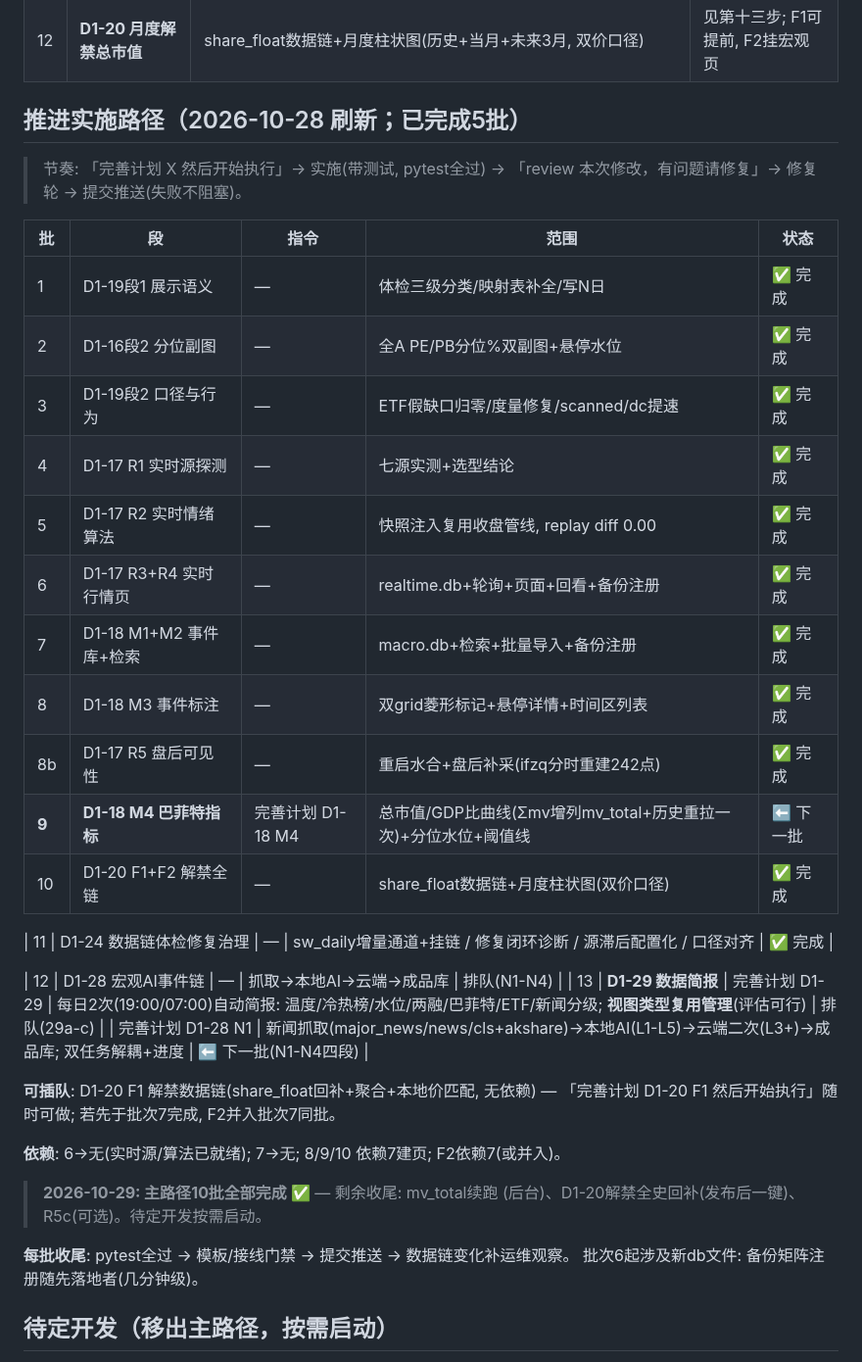
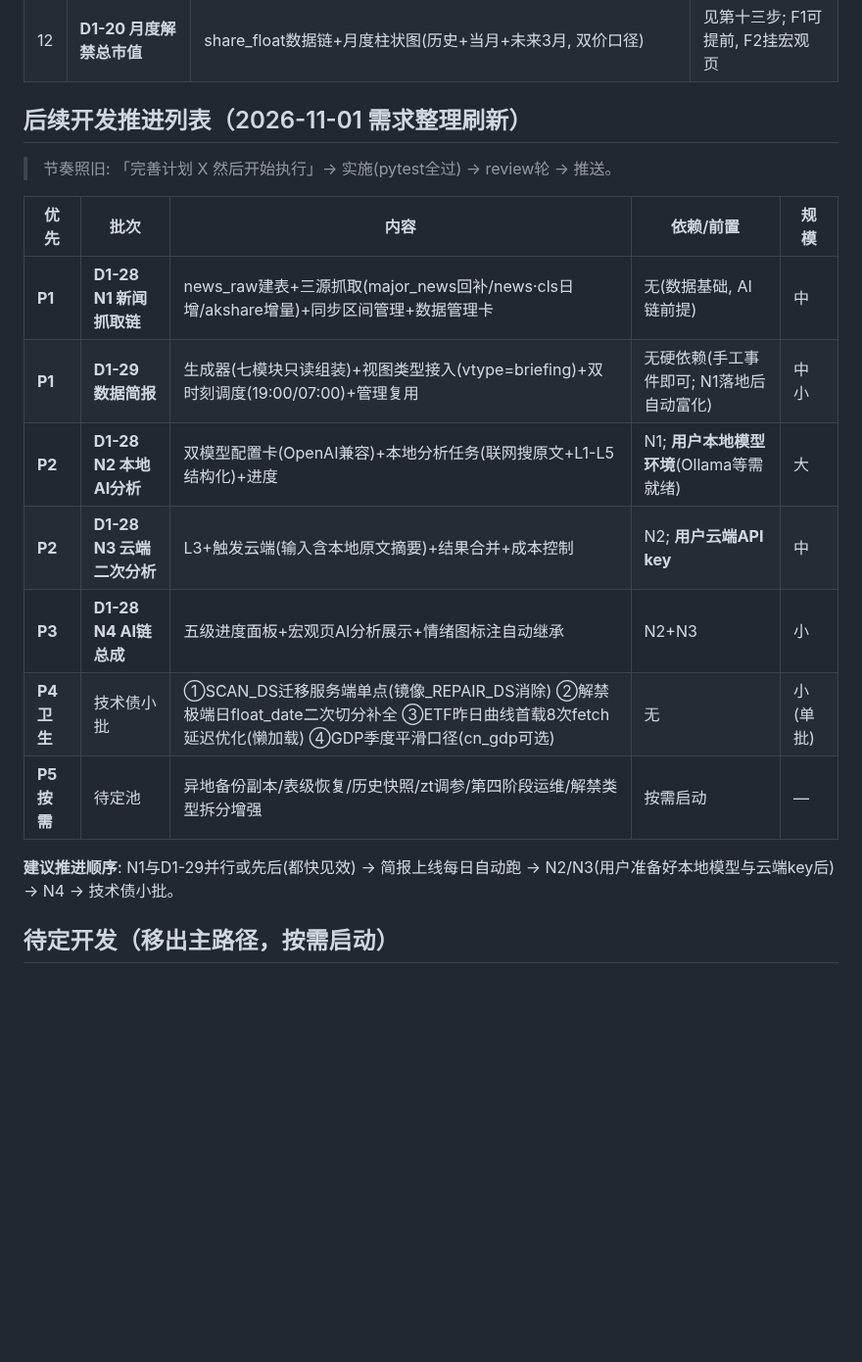
Before and after one commit to zhongbinling/stock_analyze, a Markdown page: docs/开发计划-数据备份与维护.md, the part around the change. Shown at 98% size. Drawn GitHub-style; blank space fills up the shorter version.

Commit message:
docs(推进列表刷新2026-11-01): 需求整理为P1-P5优先级总表 — P1=D1-28N1抓取链+D1-29简报(无依赖先行); P2=N2/N3(需用户AI环境就绪); P3=N4总成; P4=技术债小批(SCAN_DS单点/解禁极端日/ETF首载延迟/GDP平滑); P5=待定池
Co-Authored-By: Claude Opus 5 (1M context) <noreply@anthropic.com>

```diff
--- a/docs/开发计划-数据备份与维护.md
+++ b/docs/开发计划-数据备份与维护.md
@@ -337,40 +337,22 @@ backup_daily_n=14 backup_weekly_n=8  backup_manual_n=5
 | 11 | **D1-18 宏观策略页** | 舆情事件库L1-L5+检索+指数情绪图事件标注+总市值/GDP比(巴菲特指标) | 见第十一步 |
 | 12 | **D1-20 月度解禁总市值** | share_float数据链+月度柱状图(历史+当月+未来3月, 双价口径) | 见第十三步; F1可提前, F2挂宏观页 |
 
-## 推进实施路径（2026-10-28 刷新；已完成5批）
-
-> 节奏: 「完善计划 X 然后开始执行」→ 实施(带测试, pytest全过) →
-> 「review 本次修改，有问题请修复」→ 修复轮 → 提交推送(失败不阻塞)。
-
-| 批 | 段 | 指令 | 范围 | 状态 |
+## 后续开发推进列表（2026-11-01 需求整理刷新）
+
+> 节奏照旧: 「完善计划 X 然后开始执行」→ 实施(pytest全过) → review轮 → 推送。
+
+| 优先 | 批次 | 内容 | 依赖/前置 | 规模 |
 |---|---|---|---|---|
-| 1 | D1-19段1 展示语义 | — | 体检三级分类/映射表补全/写N日 | ✅ 完成 |
-| 2 | D1-16段2 分位副图 | — | 全A PE/PB分位%双副图+悬停水位 | ✅ 完成 |
-| 3 | D1-19段2 口径与行为 | — | ETF假缺口归零/度量修复/scanned/dc提速 | ✅ 完成 |
-| 4 | D1-17 R1 实时源探测 | — | 七源实测+选型结论 | ✅ 完成 |
-| 5 | D1-17 R2 实时情绪算法 | — | 快照注入复用收盘管线, replay diff 0.00 | ✅ 完成 |
-| 6 | D1-17 R3+R4 实时行情页 | — | realtime.db+轮询+页面+回看+备份注册 | ✅ 完成 |
-| 7 | D1-18 M1+M2 事件库+检索 | — | macro.db+检索+批量导入+备份注册 | ✅ 完成 |
-| 8 | D1-18 M3 事件标注 | — | 双grid菱形标记+悬停详情+时间区列表 | ✅ 完成 |
-| 8b | D1-17 R5 盘后可见性 | — | 重启水合+盘后补采(ifzq分时重建242点) | ✅ 完成 |
-| **9** | **D1-18 M4 巴菲特指标** | 完善计划 D1-18 M4 | 总市值/GDP比曲线(Σmv增列mv_total+历史重拉一次)+分位水位+阈值线 | ⬅ 下一批 |
-| 10 | D1-20 F1+F2 解禁全链 | — | share_float数据链+月度柱状图(双价口径) | ✅ 完成 |
-
-| 11 | D1-24 数据链体检修复治理 | — | sw_daily增量通道+挂链 / 修复闭环诊断 / 源滞后配置化 / 口径对齐 | ✅ 完成 |
-
-| 12 | D1-28 宏观AI事件链 | — | 抓取→本地AI→云端→成品库 | 排队(N1-N4) |
-| 13 | **D1-29 数据简报** | 完善计划 D1-29 | 每日2次(19:00/07:00)自动简报: 温度/冷热榜/水位/两融/巴菲特/ETF/新闻分级; **视图类型复用管理**(评估可行) | 排队(29a-c) | | 完善计划 D1-28 N1 | 新闻抓取(major_news/news/cls+akshare)→本地AI(L1-L5)→云端二次(L3+)→成品库; 双任务解耦+进度 | ⬅ 下一批(N1-N4四段) |
-
-**可插队**: D1-20 F1 解禁数据链(share_float回补+聚合+本地价匹配, 无依赖) —
-「完善计划 D1-20 F1 然后开始执行」随时可做; 若先于批次7完成, F2并入批次7同批。
-
-**依赖**: 6→无(实时源/算法已就绪); 7→无; 8/9/10 依赖7建页; F2依赖7(或并入)。
-
-> **2026-10-29: 主路径10批全部完成 ✅** — 剩余收尾: mv_total续跑
-> (后台)、D1-20解禁全史回补(发布后一键)、R5c(可选)。待定开发按需启动。
-
-**每批收尾**: pytest全过 → 模板/接线门禁 → 提交推送 → 数据链变化补运维观察。
-批次6起涉及新db文件: 备份矩阵注册随先落地者(几分钟级)。
+| **P1** | **D1-28 N1 新闻抓取链** | news_raw建表+三源抓取(major_news回补/news·cls日增/akshare增量)+同步区间管理+数据管理卡 | 无(数据基础, AI链前提) | 中 |
+| **P1** | **D1-29 数据简报** | 生成器(七模块只读组装)+视图类型接入(vtype=briefing)+双时刻调度(19:00/07:00)+管理复用 | 无硬依赖(手工事件即可; N1落地后自动富化) | 中小 |
+| **P2** | **D1-28 N2 本地AI分析** | 双模型配置卡(OpenAI兼容)+本地分析任务(联网搜原文+L1-L5结构化)+进度 | N1; **用户本地模型环境**(Ollama等需就绪) | 大 |
+| **P2** | **D1-28 N3 云端二次分析** | L3+触发云端(输入含本地原文摘要)+结果合并+成本控制 | N2; **用户云端API key** | 中 |
+| **P3** | **D1-28 N4 AI链总成** | 五级进度面板+宏观页AI分析展示+情绪图标注自动继承 | N2+N3 | 小 |
+| **P4 卫生** | 技术债小批 | ①SCAN_DS迁移服务端单点(镜像_REPAIR_DS消除) ②解禁极端日float_date二次切分补全 ③ETF昨日曲线首载8次fetch延迟优化(懒加载) ④GDP季度平滑口径(cn_gdp可选) | 无 | 小(单批) |
+| **P5 按需** | 待定池 | 异地备份副本/表级恢复/历史快照/zt调参/第四阶段运维/解禁类型拆分增强 | 按需启动 | — |
+
+**建议推进顺序**: N1与D1-29并行或先后(都快见效) → 简报上线每日自动跑 →
+N2/N3(用户准备好本地模型与云端key后) → N4 → 技术债小批。
 
 ## 待定开发（移出主路径，按需启动）
 
```
